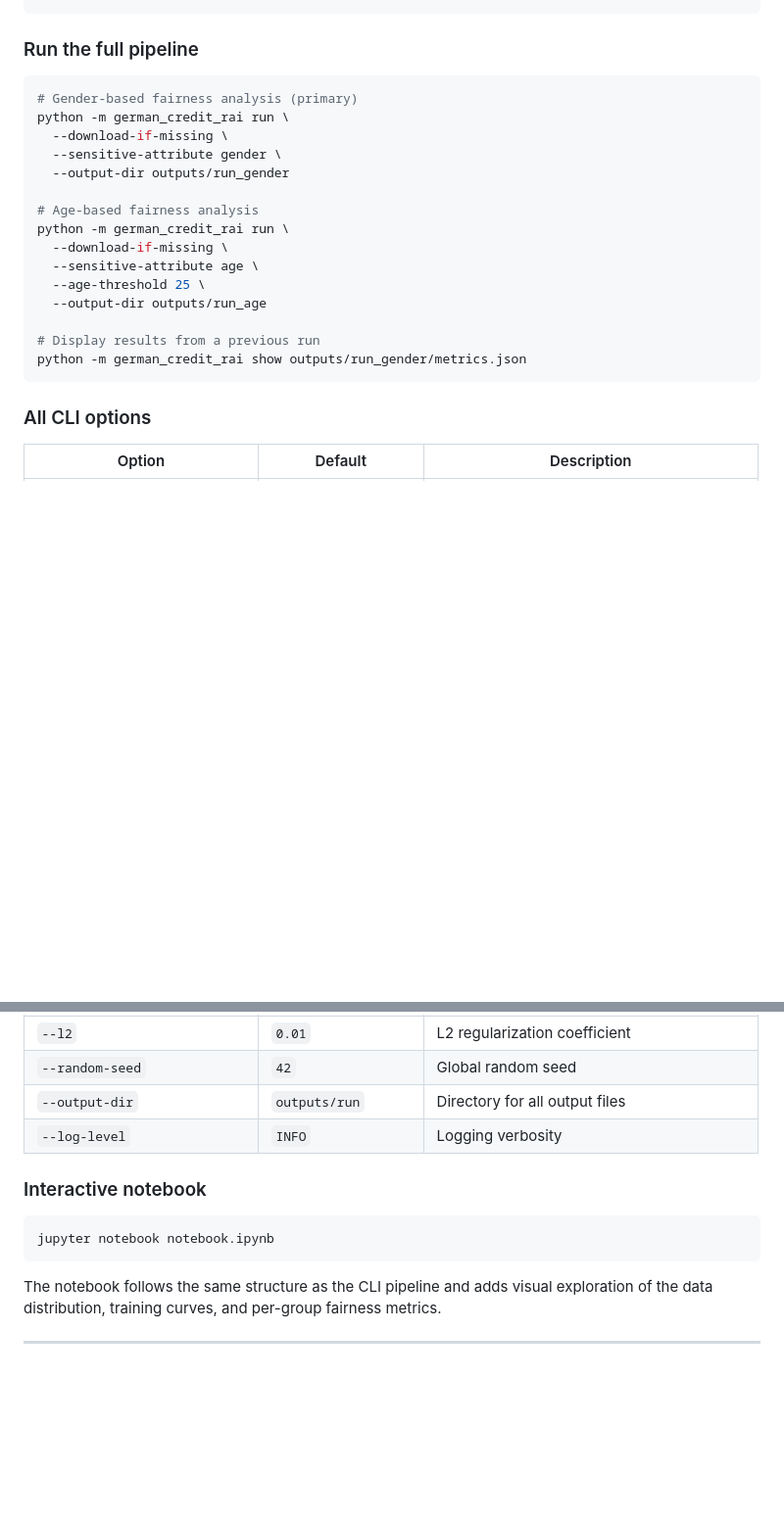
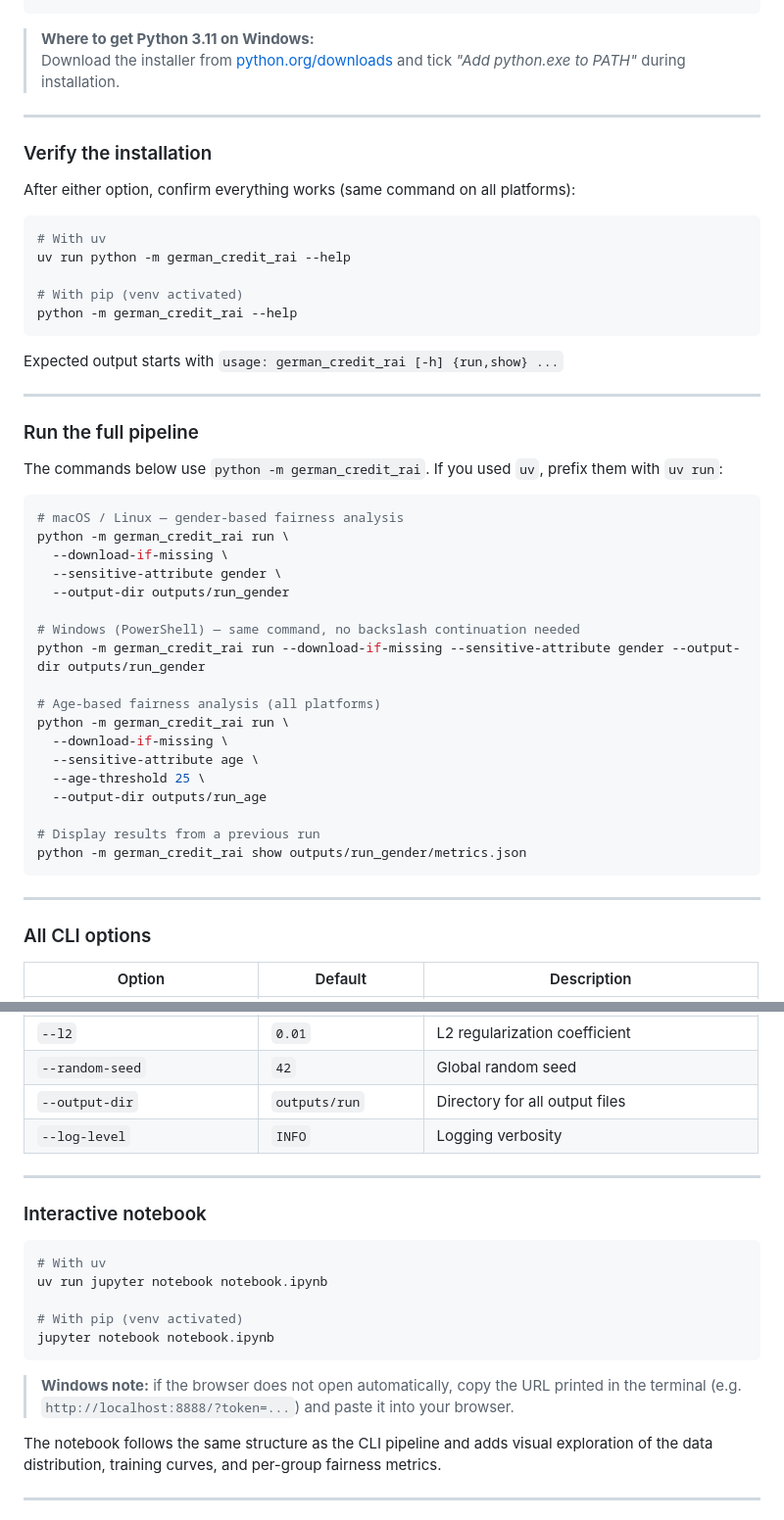
Before and after one commit to YiZeems/fairness-project-german-credit, a Markdown page: README.md, 2 parts joined by grey strips. Shown at 98% size. Rendered like a GitHub page; blank space fills up the shorter version.

````diff
--- a/README.md
+++ b/README.md
@@ -413,13 +499,39 @@ pip install -e ".[notebook]"
+> **Where to get Python 3.11 on Windows:**
+> Download the installer from [python.org/downloads](https://www.python.org/downloads/release/python-3119/) and tick *"Add python.exe to PATH"* during installation.
+
+---
+
+### Verify the installation
+
+After either option, confirm everything works (same command on all platforms):
+
+```bash
+# With uv
+uv run python -m german_credit_rai --help
+
+# With pip (venv activated)
+python -m german_credit_rai --help
+```
+
+Expected output starts with `usage: german_credit_rai [-h] {run,show} ...`
+
+---
+
 ### Run the full pipeline
 
+The commands below use `python -m german_credit_rai`. If you used `uv`, prefix them with `uv run`:
+
 ```bash
-# Gender-based fairness analysis (primary)
+# macOS / Linux — gender-based fairness analysis
 python -m german_credit_rai run \
   --download-if-missing \
   --sensitive-attribute gender \
   --output-dir outputs/run_gender
 
-# Age-based fairness analysis
+# Windows (PowerShell) — same command, no backslash continuation needed
+python -m german_credit_rai run --download-if-missing --sensitive-attribute gender --output-dir outputs/run_gender
+
+# Age-based fairness analysis (all platforms)
 python -m german_credit_rai run \
   --download-if-missing \
   --sensitive-attribute age \
@@ -429,6 +541,8 @@ python -m german_credit_rai run \
 # Display results from a previous run
 python -m german_credit_rai show outputs/run_gender/metrics.json
 ```
+
+---
 
 ### All CLI options
 
@@ -447,11 +561,19 @@ python -m german_credit_rai show outputs/run_gender/metrics.json
 | `--output-dir` | `outputs/run` | Directory for all output files |
 | `--log-level` | `INFO` | Logging verbosity |
 
+---
+
 ### Interactive notebook
 
 ```bash
+# With uv
+uv run jupyter notebook notebook.ipynb
+
+# With pip (venv activated)
 jupyter notebook notebook.ipynb
 ```
+
+> **Windows note:** if the browser does not open automatically, copy the URL printed in the terminal (e.g. `http://localhost:8888/?token=...`) and paste it into your browser.
 
 The notebook follows the same structure as the CLI pipeline and adds visual exploration of the data distribution, training curves, and per-group fairness metrics.
 
````
Also changed, not shown: other parts of README.md (+90 -4 lines).
